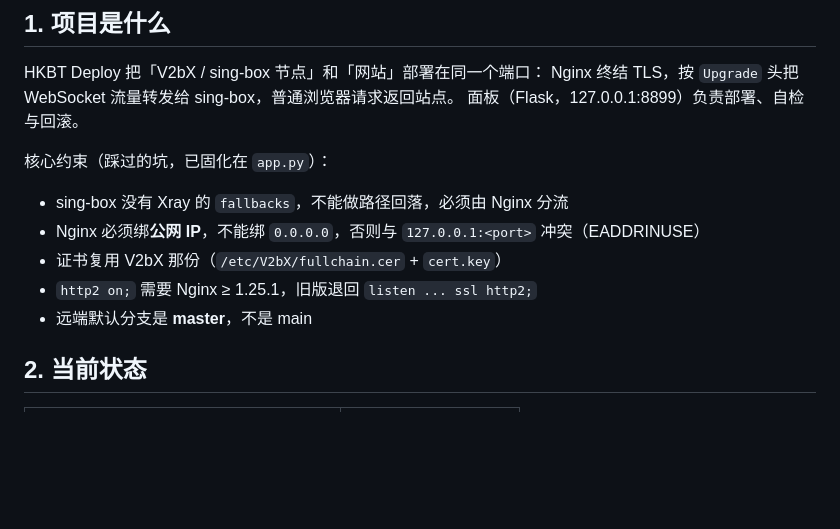
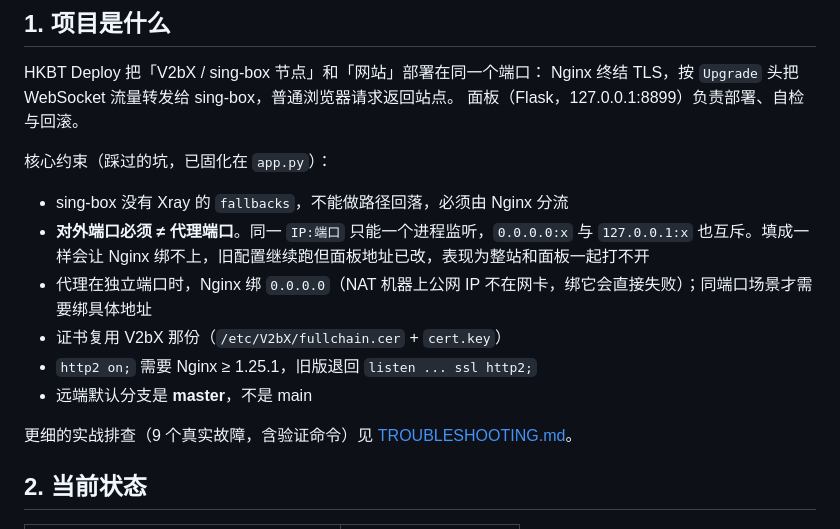
Before and after one commit to Minerchu/hkbt-deploy, a Markdown page: HANDOFF.md, the part around the change. GitHub-like rendering; blank space fills up the shorter version.

```diff
--- a/HANDOFF.md
+++ b/HANDOFF.md
@@ -11,10 +11,13 @@ Nginx 终结 TLS，按 `Upgrade` 头把 WebSocket 流量转发给 sing-box，普
 核心约束（踩过的坑，已固化在 `app.py`）：
 
 - sing-box 没有 Xray 的 `fallbacks`，不能做路径回落，必须由 Nginx 分流
-- Nginx 必须绑**公网 IP**，不能绑 `0.0.0.0`，否则与 `127.0.0.1:<port>` 冲突（EADDRINUSE）
+- **对外端口必须 ≠ 代理端口**。同一 `IP:端口` 只能一个进程监听，`0.0.0.0:x` 与 `127.0.0.1:x` 也互斥。填成一样会让 Nginx 绑不上，旧配置继续跑但面板地址已改，表现为整站和面板一起打不开
+- 代理在独立端口时，Nginx 绑 `0.0.0.0`（NAT 机器上公网 IP 不在网卡，绑它会直接失败）；同端口场景才需要绑具体地址
 - 证书复用 V2bX 那份（`/etc/V2bX/fullchain.cer` + `cert.key`）
 - `http2 on;` 需要 Nginx ≥ 1.25.1，旧版退回 `listen ... ssl http2;`
 - 远端默认分支是 **master**，不是 main
+
+更细的实战排查（9 个真实故障，含验证命令）见 [TROUBLESHOOTING.md](TROUBLESHOOTING.md)。
 
 ## 2. 当前状态
 
```
Also changed, not shown: README.md (+2 -0 lines), TROUBLESHOOTING.md (added, +366 -0 lines).
